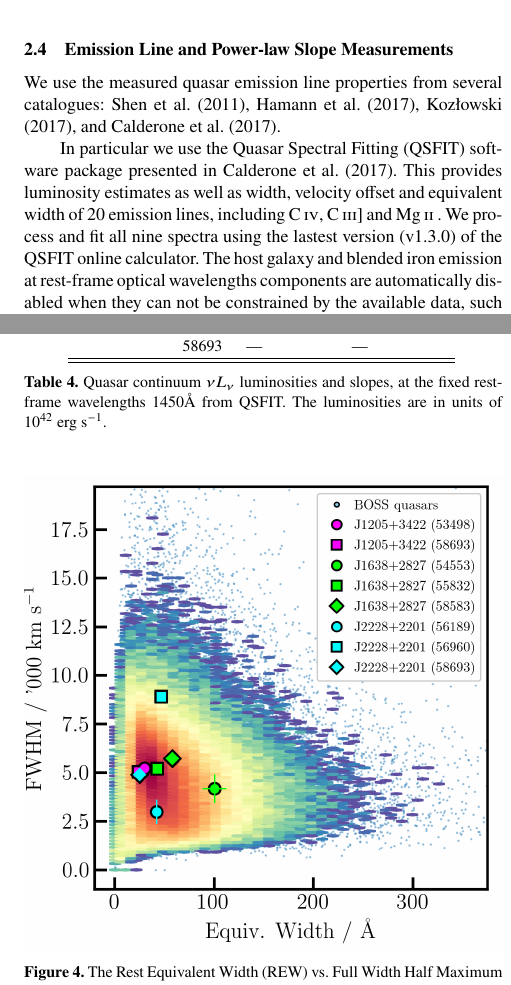
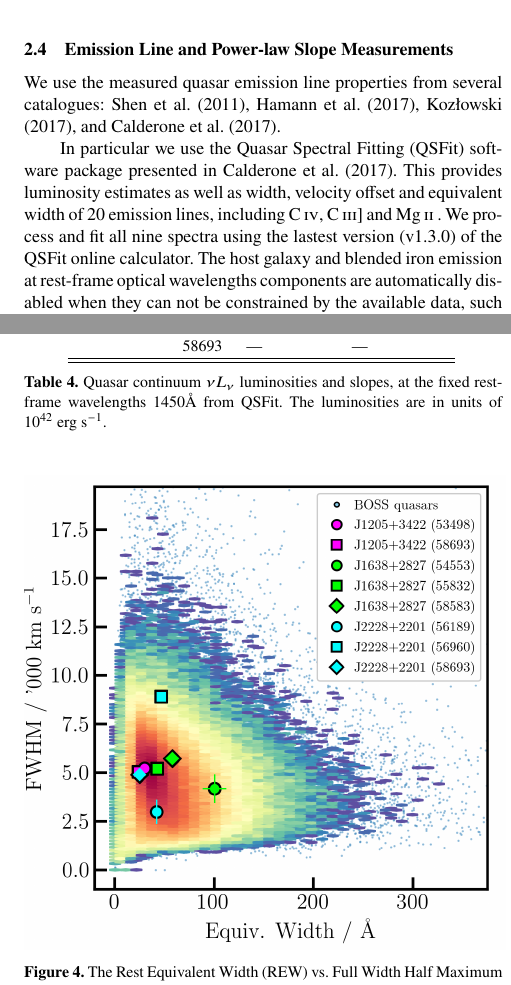
Before and after one commit to d80b2t/CIV_CLQs, a LaTeX paper (tex/CIV_CLQs.tex): two parts of the columns of pages 4 and 7 of 10, joined at a grey line, cut so that both start at the same text. Compiled offline with pdfLaTeX; a LaTeX package or settings file that is missing is left out.

Commit message:
tex/CIV_CLQs.tex QSFIT to QSFit update

```diff
--- a/tex/CIV_CLQs.tex
+++ b/tex/CIV_CLQs.tex
@@ -442,11 +442,11 @@ We use the measured quasar emission line properties from several catalogues:
 \citet{Shen2011}, \citet{Hamann2017}, \citet{Kozlowski2017}, and
 \citet{Calderone2017}.
 
-In particular we use the Quasar Spectral Fitting (QSFIT) software
+In particular we use the Quasar Spectral Fitting (QSFit) software
 package presented in \citet{Calderone2017}. This provides luminosity
 estimates as well as width, velocity offset and equivalent width of 20
 emission lines, including \civ, \ciii and \mgii.  We process and fit
-all nine spectra using the lastest version (v1.3.0) of the QSFIT
+all nine spectra using the lastest version (v1.3.0) of the QSFit
 \href{https://qsfit.inaf.it/cat_1.30/onlinefit.php}{online
 calculator}.
 % and setting $E(B-V)=0.00$.
@@ -594,7 +594,7 @@ fits in~\ref{fig:CIV_LineFits}.
     \hline
   \end{tabular}
   \caption{Quasar continuum $\nu L_{\nu}$ luminosities and slopes, at
-the fixed rest-frame wavelengths 1450\AA\ from QSFIT.  The
+the fixed rest-frame wavelengths 1450\AA\ from QSFit.  The
 luminosities are in units of 10$^{42}$~erg~s$^{-1}$.}
   \label{tab:Baldwin}
   \end{centering}
```
Also changed, not shown: tex/CIV_CLQs.tex (2 more changed lines).
